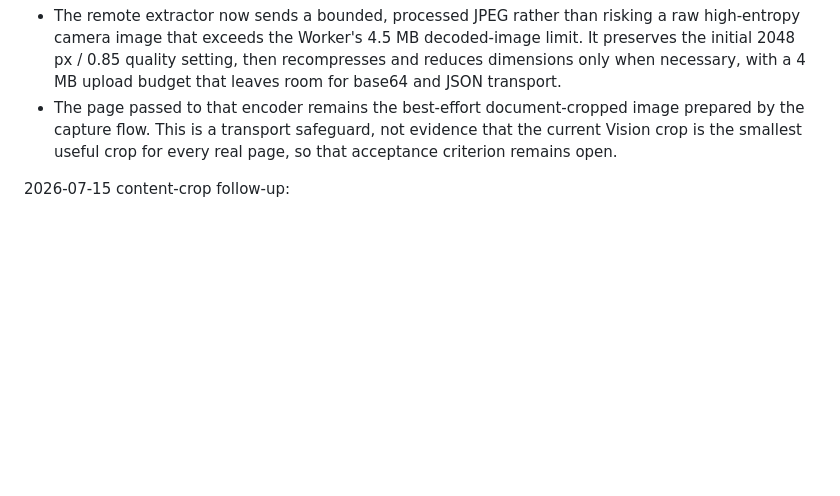
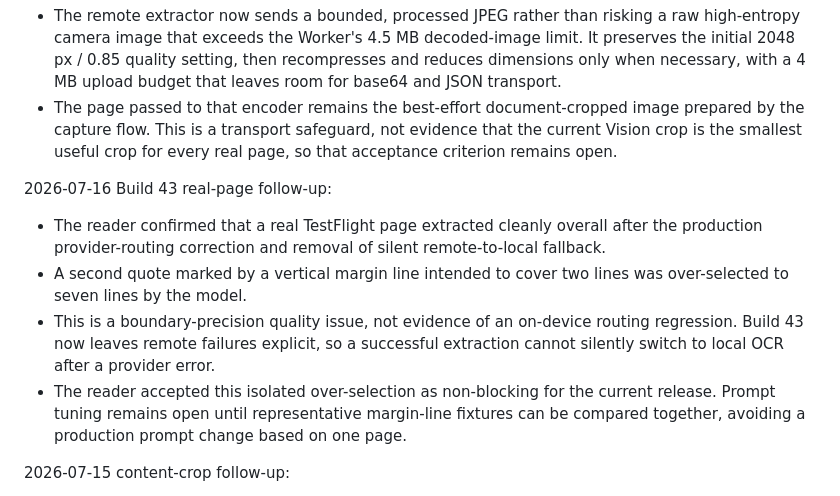
Before and after one commit to Al2800/Book-Viewer, a Markdown page: docs/issues/013-real-photo-mark-detection-and-quote-windowing.md, the part around the change. Drawn GitHub-style; blank space fills up the shorter version.

Commit message:
Record Build 43 device AI acceptance

```diff
--- a/docs/issues/013-real-photo-mark-detection-and-quote-windowing.md
+++ b/docs/issues/013-real-photo-mark-detection-and-quote-windowing.md
@@ -258,6 +258,19 @@ Hosted-model acceptance criteria:
   capture flow. This is a transport safeguard, not evidence that the current Vision crop is the
   smallest useful crop for every real page, so that acceptance criterion remains open.
 
+2026-07-16 Build 43 real-page follow-up:
+
+- The reader confirmed that a real TestFlight page extracted cleanly overall after the production
+  provider-routing correction and removal of silent remote-to-local fallback.
+- A second quote marked by a vertical margin line intended to cover two lines was over-selected to
+  seven lines by the model.
+- This is a boundary-precision quality issue, not evidence of an on-device routing regression.
+  Build 43 now leaves remote failures explicit, so a successful extraction cannot silently switch
+  to local OCR after a provider error.
+- The reader accepted this isolated over-selection as non-blocking for the current release. Prompt
+  tuning remains open until representative margin-line fixtures can be compared together, avoiding
+  a production prompt change based on one page.
+
 2026-07-15 content-crop follow-up:
 
 - Before the explicitly consented remote fallback uploads an image, it now uses Vision text bounds
```
Also changed, not shown: docs/issues/095-ai-provider-routing-and-retention-contract.md (+7 -4 lines), 1 other file.
